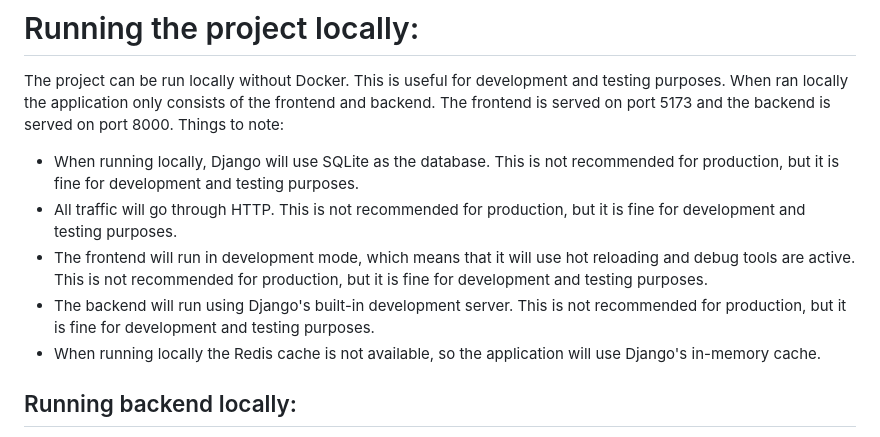
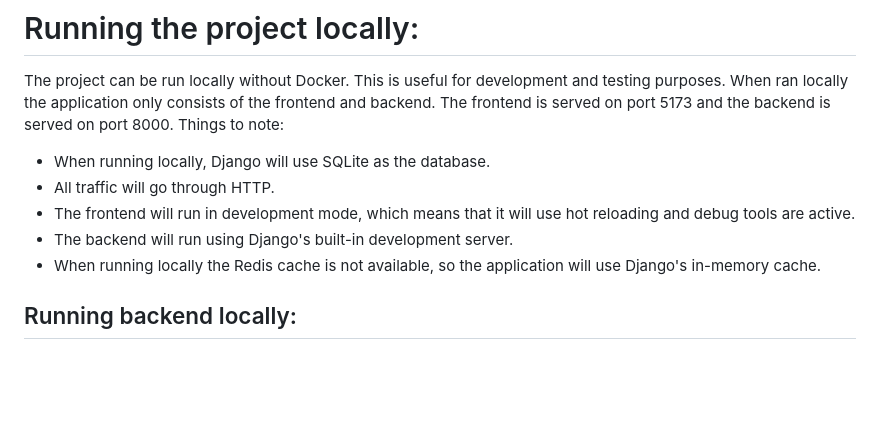
Before and after one commit to maxtwotouch/iGym, a Markdown page: src/README.md, the part around the change. GitHub-like rendering; blank space fills up the shorter version.

Commit message:
removed redundant text

```diff
--- a/src/README.md
+++ b/src/README.md
@@ -28,10 +28,10 @@ Requests to https://your-server/media/... will be served by Nginx.
 The project can be run locally without Docker. This is useful for development and testing purposes. When ran locally the application only consists of the frontend and backend.
 The frontend is served on port 5173 and the backend is served on port 8000.
 Things to note:
-- When running locally, Django will use SQLite as the database. This is not recommended for production, but it is fine for development and testing purposes.
-- All traffic will go through HTTP. This is not recommended for production, but it is fine for development and testing purposes.
-- The frontend will run in development mode, which means that it will use hot reloading and debug tools are active. This is not recommended for production, but it is fine for development and testing purposes.
-- The backend will run using Django's built-in development server. This is not recommended for production, but it is fine for development and testing purposes.
+- When running locally, Django will use SQLite as the database.
+- All traffic will go through HTTP.
+- The frontend will run in development mode, which means that it will use hot reloading and debug tools are active.
+- The backend will run using Django's built-in development server.
 - When running locally the Redis cache is not available, so the application will use Django's in-memory cache.
 
 ## Running backend locally:
```
